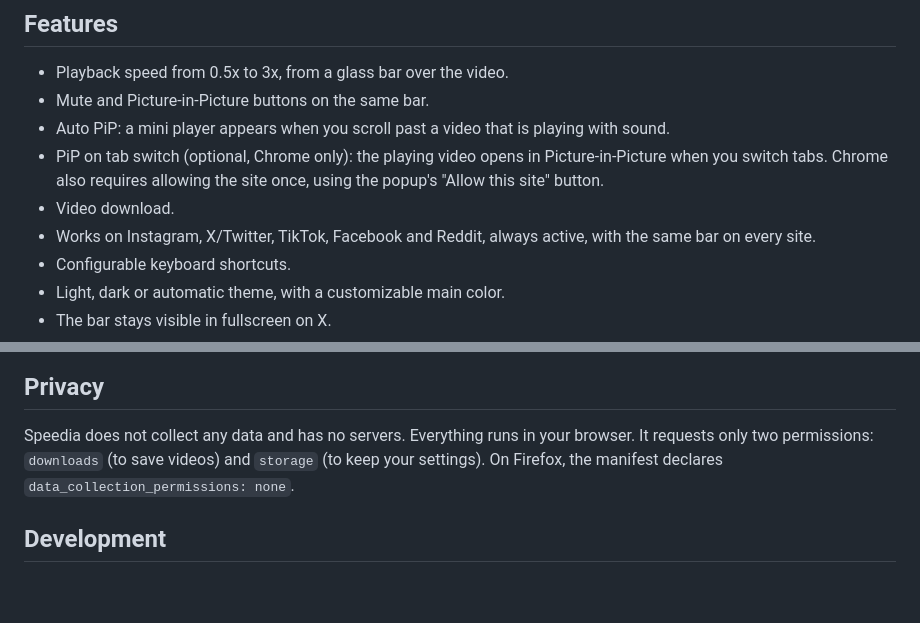
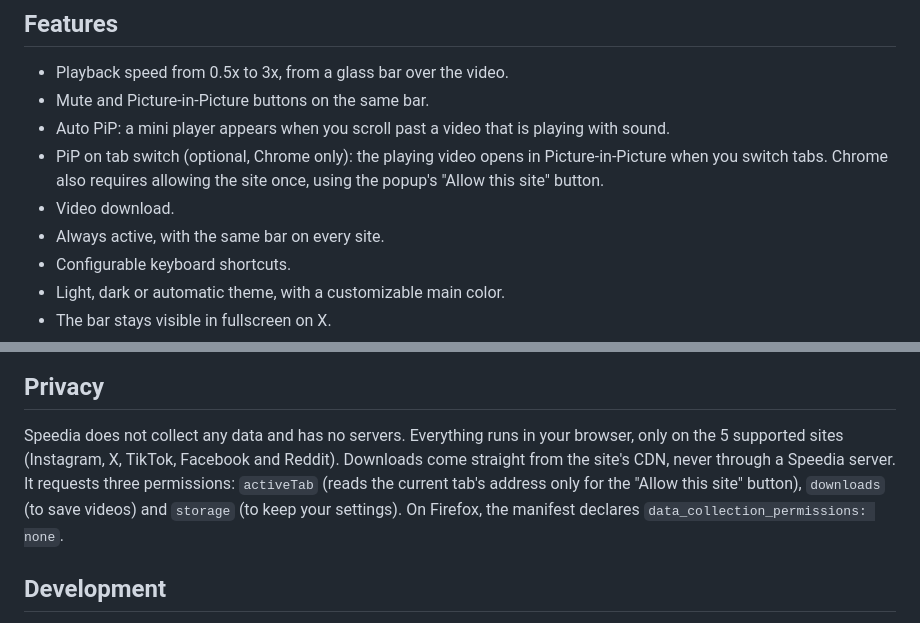
Before and after one commit to Glerme/Speedia, a Markdown page: README.md, 2 parts joined by grey strips. GitHub-like rendering; blank space fills up the shorter version.

Commit message:
Corrige seção Privacidade dos READMEs (activeTab, 5 sites, CDN) e remove duplicação em Features
Co-Authored-By: Claude Sonnet 5.5 <noreply@anthropic.com>

```diff
--- a/README.md
+++ b/README.md
@@ -27,7 +27,7 @@
 - Auto PiP: a mini player appears when you scroll past a video that is playing with sound.
 - PiP on tab switch (optional, Chrome only): the playing video opens in Picture-in-Picture when you switch tabs. Chrome also requires allowing the site once, using the popup's "Allow this site" button.
 - Video download.
-- Works on Instagram, X/Twitter, TikTok, Facebook and Reddit, always active, with the same bar on every site.
+- Always active, with the same bar on every site.
 - Configurable keyboard shortcuts.
 - Light, dark or automatic theme, with a customizable main color.
 - The bar stays visible in fullscreen on X.
@@ -120,7 +120,7 @@ A small page opens after installation, listing the features and shortcuts.
 
 ## Privacy
 
-Speedia does not collect any data and has no servers. Everything runs in your browser. It requests only two permissions: `downloads` (to save videos) and `storage` (to keep your settings). On Firefox, the manifest declares `data_collection_permissions: none`.
+Speedia does not collect any data and has no servers. Everything runs in your browser, only on the 5 supported sites (Instagram, X, TikTok, Facebook and Reddit). Downloads come straight from the site's CDN, never through a Speedia server. It requests three permissions: `activeTab` (reads the current tab's address only for the "Allow this site" button), `downloads` (to save videos) and `storage` (to keep your settings). On Firefox, the manifest declares `data_collection_permissions: none`.
 
 ## Development
 
```
Also changed, not shown: README.pt-BR.md (+2 -2 lines).
